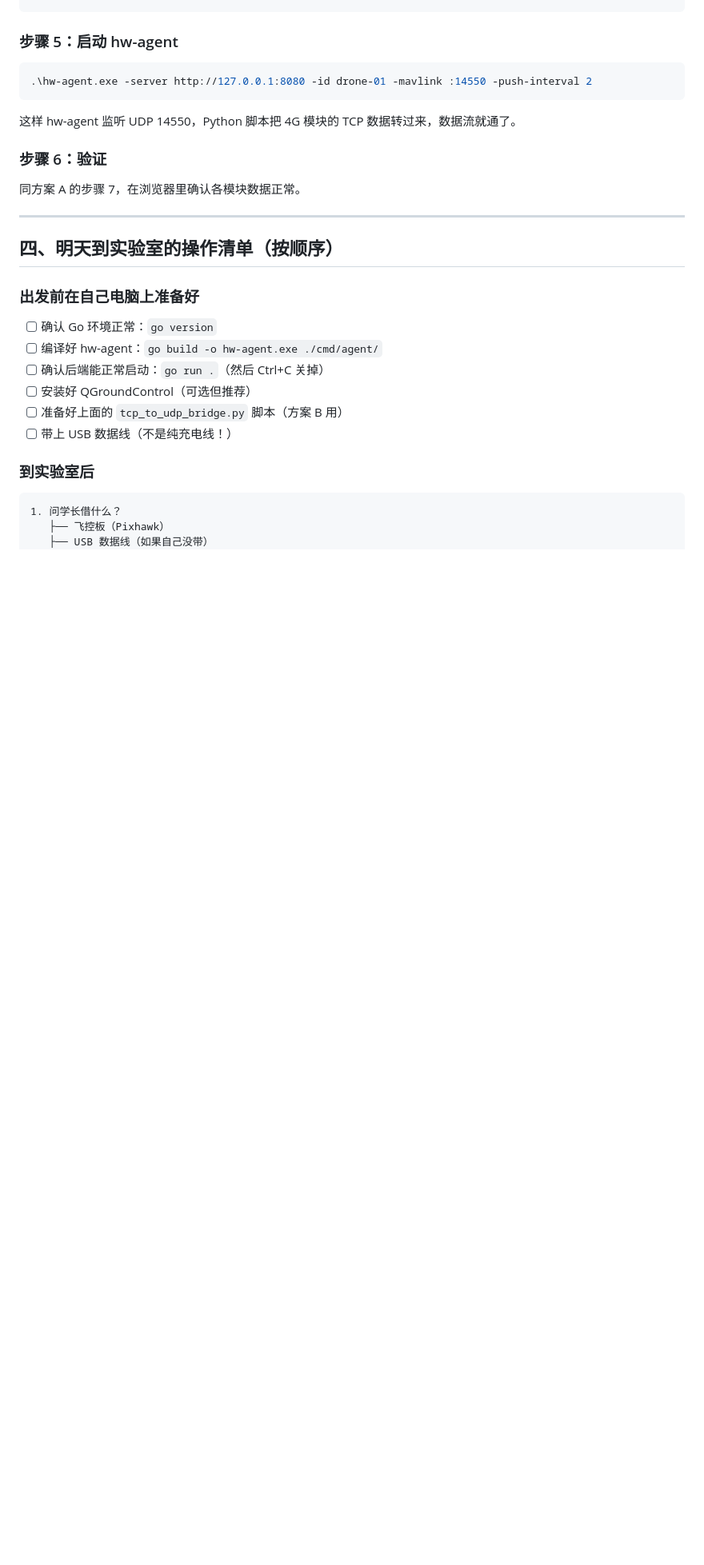
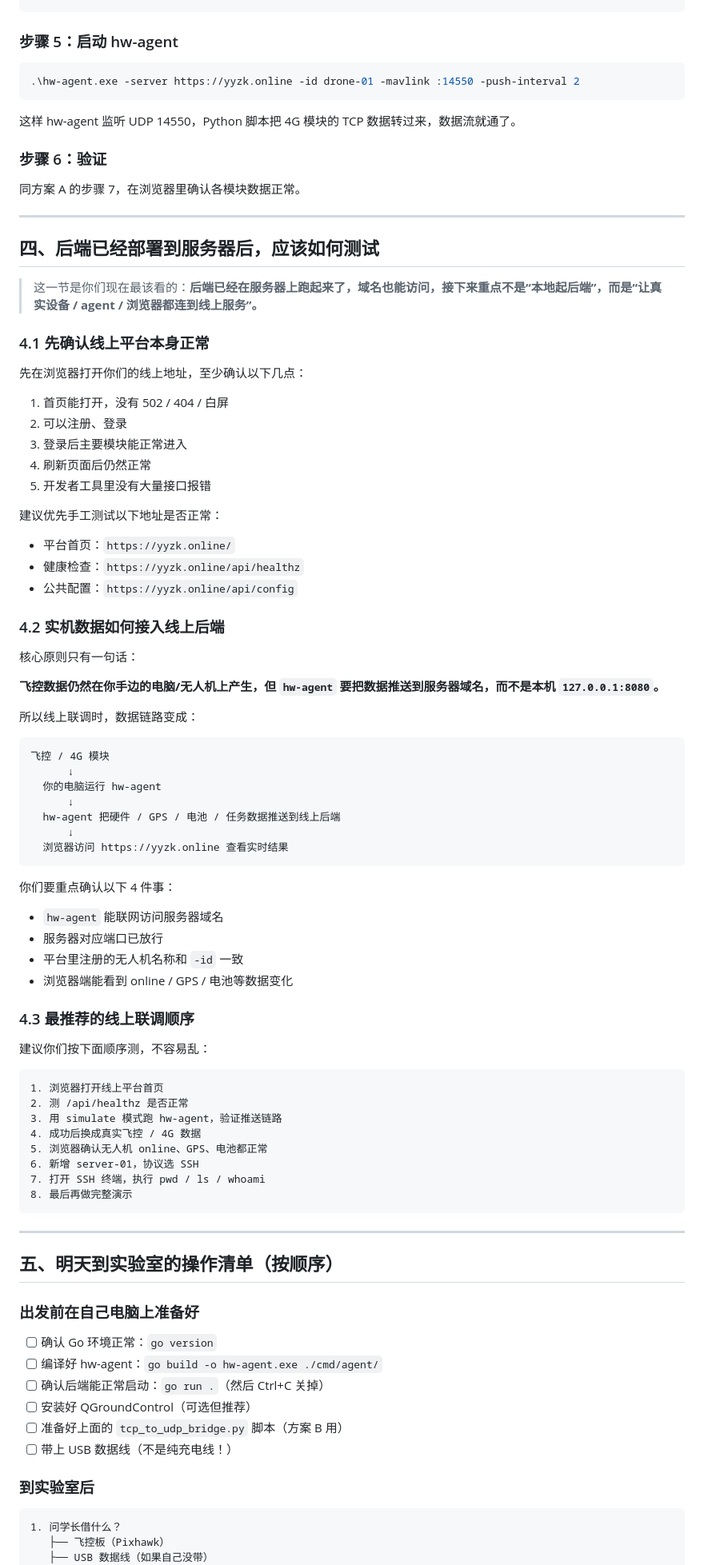
Before and after one commit to wsx-oss/yyzk, a Markdown page: 明天实机连接指南.md, the part around one of its changes. Shown at 80% size. Rendered like a GitHub page; blank space fills up the shorter version.

````diff
--- a/明天实机连接指南.md
+++ b/明天实机连接指南.md
@@ -234,7 +242,7 @@ python tcp_to_udp_bridge.py
 ### 步骤 5：启动 hw-agent
 
 ```powershell
-.\hw-agent.exe -server http://127.0.0.1:8080 -id drone-01 -mavlink :14550 -push-interval 2
+.\hw-agent.exe -server https://yyzk.online -id drone-01 -mavlink :14550 -push-interval 2
 ```
 
 这样 hw-agent 监听 UDP 14550，Python 脚本把 4G 模块的 TCP 数据转过来，数据流就通了。
@@ -245,7 +253,69 @@ python tcp_to_udp_bridge.py
 
 ---
 
-## 四、明天到实验室的操作清单（按顺序）
+## 四、后端已经部署到服务器后，应该如何测试
+
+> 这一节是你们现在最该看的：**后端已经在服务器上跑起来了，域名也能访问，接下来重点不是“本地起后端”，而是“让真实设备 / agent / 浏览器都连到线上服务”。**
+
+### 4.1 先确认线上平台本身正常
+
+先在浏览器打开你们的线上地址，至少确认以下几点：
+
+1. 首页能打开，没有 502 / 404 / 白屏
+2. 可以注册、登录
+3. 登录后主要模块能正常进入
+4. 刷新页面后仍然正常
+5. 开发者工具里没有大量接口报错
+
+建议优先手工测试以下地址是否正常：
+
+- 平台首页：`https://yyzk.online/`
+- 健康检查：`https://yyzk.online/api/healthz`
+- 公共配置：`https://yyzk.online/api/config`
+
+### 4.2 实机数据如何接入线上后端
+
+核心原则只有一句话：
+
+**飞控数据仍然在你手边的电脑/无人机上产生，但 `hw-agent` 要把数据推送到服务器域名，而不是本机 `127.0.0.1:8080`。**
+
+所以线上联调时，数据链路变成：
+
+```
+飞控 / 4G 模块
+      ↓
+  你的电脑运行 hw-agent
+      ↓
+  hw-agent 把硬件 / GPS / 电池 / 任务数据推送到线上后端
+      ↓
+  浏览器访问 https://yyzk.online 查看实时结果
+```
+
+你们要重点确认以下 4 件事：
+
+- `hw-agent` 能联网访问服务器域名
+- 服务器对应端口已放行
+- 平台里注册的无人机名称和 `-id` 一致
+- 浏览器端能看到 online / GPS / 电池等数据变化
+
+### 4.3 最推荐的线上联调顺序
+
+建议你们按下面顺序测，不容易乱：
+
+```
+1. 浏览器打开线上平台首页
+2. 测 /api/healthz 是否正常
+3. 用 simulate 模式跑 hw-agent，验证推送链路
+4. 成功后换成真实飞控 / 4G 数据
+5. 浏览器确认无人机 online、GPS、电池都正常
+6. 新增 server-01，协议选 SSH
+7. 打开 SSH 终端，执行 pwd / ls / whoami
+8. 最后再做完整演示
+```
+
+---
+
+## 五、明天到实验室的操作清单（按顺序）
 
 ### 出发前在自己电脑上准备好
 
````
Also changed, not shown: other parts of 明天实机连接指南.md (+24 -14 lines).
